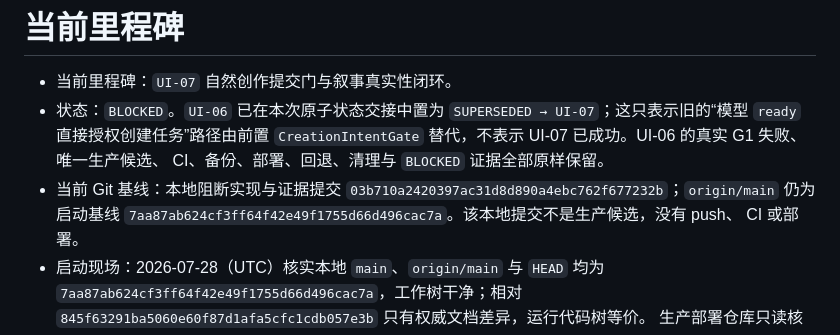
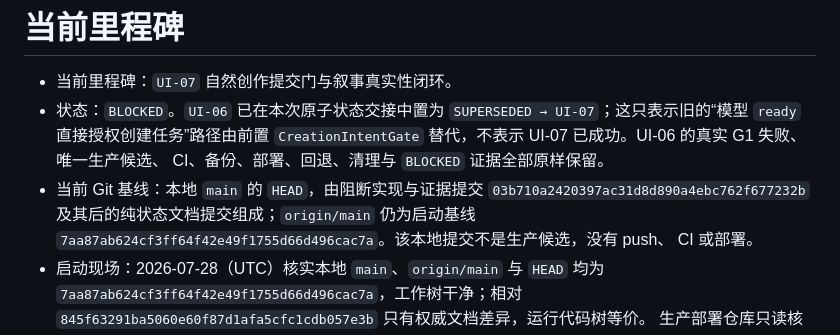
Before and after one commit to andyan77/diyu-formal-init, a Markdown page: MILESTONE.md, the part around the change. Rendered like a GitHub page.

Commit message:
Clarify UI-07 blocked HEAD baseline

```diff
--- a/MILESTONE.md
+++ b/MILESTONE.md
@@ -5,8 +5,9 @@
   `SUPERSEDED → UI-07`；这只表示旧的“模型 `ready` 直接授权创建任务”路径由前置
   `CreationIntentGate` 替代，不表示 UI-07 已成功。UI-06 的真实 G1 失败、唯一生产候选、
   CI、备份、部署、回退、清理与 `BLOCKED` 证据全部原样保留。
-- 当前 Git 基线：本地阻断实现与证据提交
-  `03b710a2420397ac31d8d890a4ebc762f677232b`；`origin/main` 仍为启动基线
+- 当前 Git 基线：本地 `main` 的 `HEAD`，由阻断实现与证据提交
+  `03b710a2420397ac31d8d890a4ebc762f677232b` 及其后的纯状态文档提交组成；`origin/main`
+  仍为启动基线
   `7aa87ab624cf3ff64f42e49f1755d66d496cac7a`。该本地提交不是生产候选，没有 push、
   CI 或部署。
 - 启动现场：2026-07-28（UTC）核实本地 `main`、`origin/main` 与 `HEAD` 均为
```
